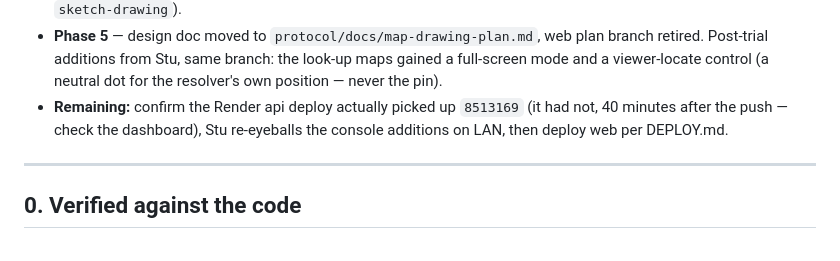
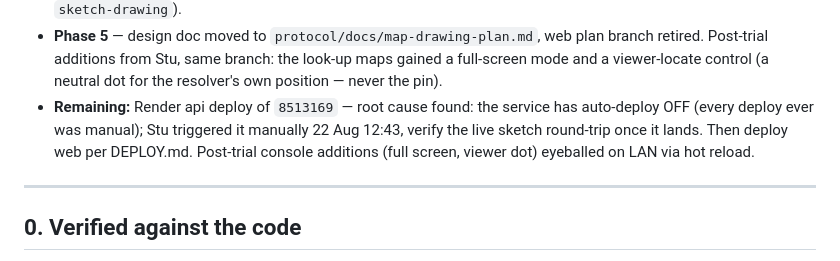
Before and after one commit to stu-greenshoots/whereareyou-protocol, a Markdown page: docs/specs/map-drawing-build-plan.md, the part around the change. GitHub-like rendering.

Commit message:
Build plan: Render root cause — auto-deploy was never on
Co-Authored-By: Claude Fable 5 <noreply@anthropic.com>
Claude-Session: https://claude.ai/code/session_01RhXSpCyjG6dcVRn3GucDry

```diff
--- a/docs/specs/map-drawing-build-plan.md
+++ b/docs/specs/map-drawing-build-plan.md
@@ -28,9 +28,11 @@ Stu: D1 both variants, D2 no web test runner for v1 (rationale below), D3 yes.
   plan branch retired. Post-trial additions from Stu, same branch: the
   look-up maps gained a full-screen mode and a viewer-locate control (a
   neutral dot for the resolver's own position — never the pin).
-- **Remaining:** confirm the Render api deploy actually picked up `8513169`
-  (it had not, 40 minutes after the push — check the dashboard), Stu
-  re-eyeballs the console additions on LAN, then deploy web per DEPLOY.md.
+- **Remaining:** Render api deploy of `8513169` — root cause found: the
+  service has auto-deploy OFF (every deploy ever was manual); Stu triggered
+  it manually 22 Aug 12:43, verify the live sketch round-trip once it lands.
+  Then deploy web per DEPLOY.md. Post-trial console additions (full screen,
+  viewer dot) eyeballed on LAN via hot reload.
 
 ---
 
```
